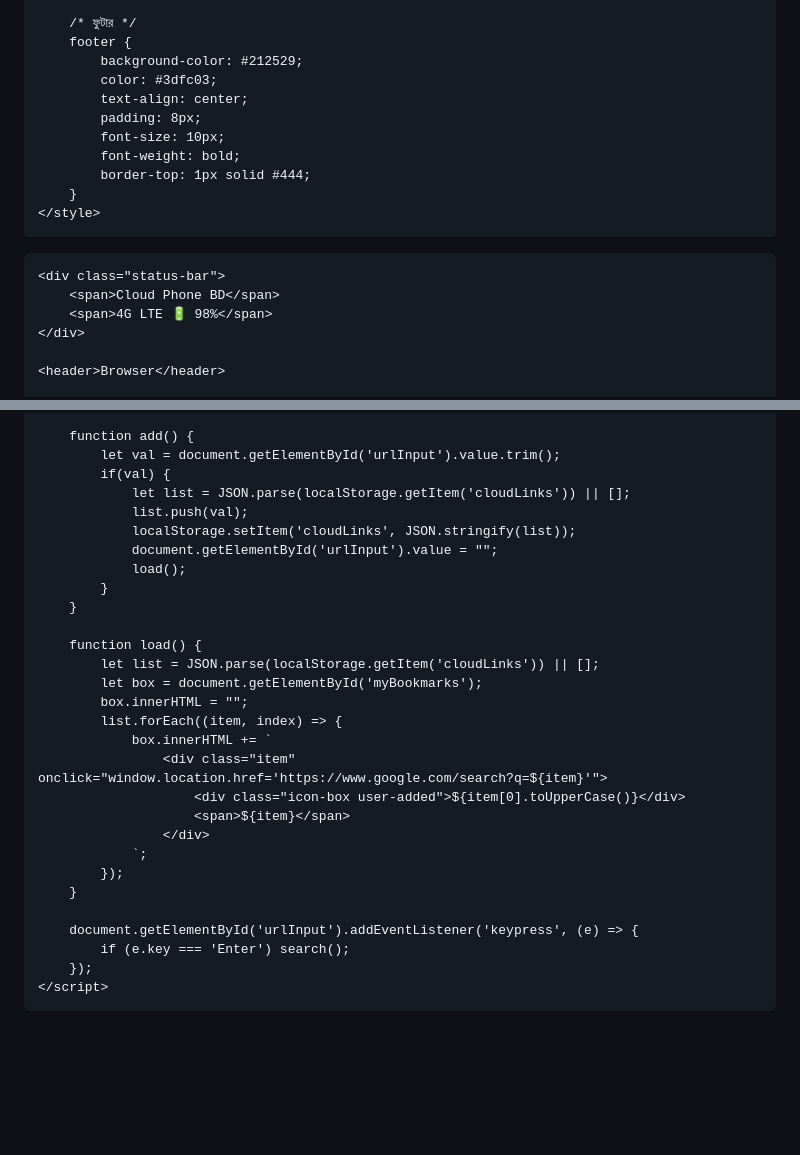
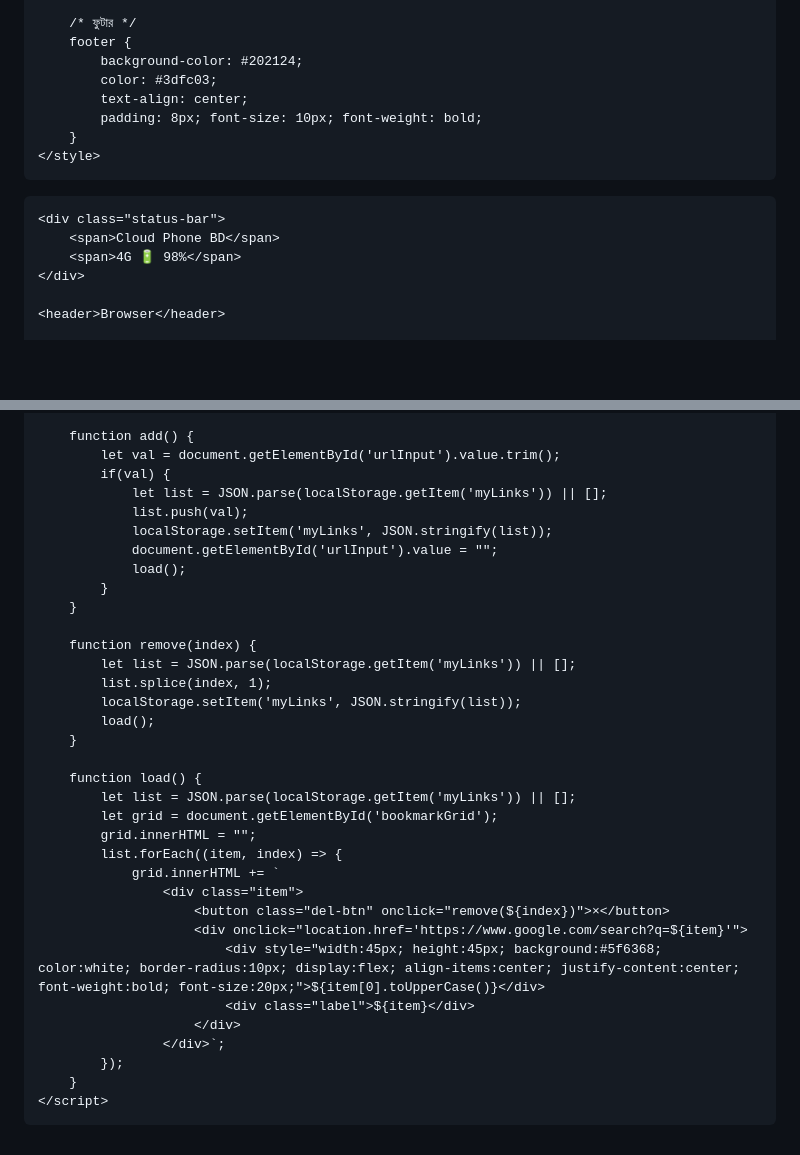
Before and after one commit to lizaislam1357911-alt/Cloud-phone-Browser, a Markdown page: README.md, 2 parts joined by grey strips. GitHub-like rendering; blank space fills up the shorter version.

```diff
--- a/README.md
+++ b/README.md
@@ -116,13 +95,10 @@
 
         /* ফুটার */
         footer {
-            background-color: #212529;
+            background-color: #202124;
             color: #3dfc03;
             text-align: center;
-            padding: 8px;
-            font-size: 10px;
-            font-weight: bold;
-            border-top: 1px solid #444;
+            padding: 8px; font-size: 10px; font-weight: bold;
         }
     </style>
 </head>
@@ -130,7 +106,7 @@
 
     <div class="status-bar">
         <span>Cloud Phone BD</span>
-        <span>4G LTE 🔋 98%</span>
+        <span>4G 🔋 98%</span>
     </div>
 
     <header>Browser</header>
@@ -184,32 +159,36 @@
         function add() {
             let val = document.getElementById('urlInput').value.trim();
             if(val) {
-                let list = JSON.parse(localStorage.getItem('cloudLinks')) || [];
+                let list = JSON.parse(localStorage.getItem('myLinks')) || [];
                 list.push(val);
-                localStorage.setItem('cloudLinks', JSON.stringify(list));
+                localStorage.setItem('myLinks', JSON.stringify(list));
                 document.getElementById('urlInput').value = "";
                 load();
             }
         }
 
+        function remove(index) {
+            let list = JSON.parse(localStorage.getItem('myLinks')) || [];
+            list.splice(index, 1);
+            localStorage.setItem('myLinks', JSON.stringify(list));
+            load();
+        }
+
         function load() {
-            let list = JSON.parse(localStorage.getItem('cloudLinks')) || [];
-            let box = document.getElementById('myBookmarks');
-            box.innerHTML = "";
+            let list = JSON.parse(localStorage.getItem('myLinks')) || [];
+            let grid = document.getElementById('bookmarkGrid');
+            grid.innerHTML = "";
             list.forEach((item, index) => {
-                box.innerHTML += `
-                    <div class="item" onclick="window.location.href='https://www.google.com/search?q=${item}'">
-                        <div class="icon-box user-added">${item[0].toUpperCase()}</div>
-                        <span>${item}</span>
-                    </div>
-                `;
+                grid.innerHTML += `
+                    <div class="item">
+                        <button class="del-btn" onclick="remove(${index})">×</button>
+                        <div onclick="location.href='https://www.google.com/search?q=${item}'">
+                            <div style="width:45px; height:45px; background:#5f6368; color:white; border-radius:10px; display:flex; align-items:center; justify-content:center; font-weight:bold; font-size:20px;">${item[0].toUpperCase()}</div>
+                            <div class="label">${item}</div>
+                        </div>
+                    </div>`;
             });
         }
-
-        document.getElementById('urlInput').addEventListener('keypress', (e) => {
-            if (e.key === 'Enter') search();
-        });
     </script>
-
 </body>
 </html>
```
Also changed, not shown: other parts of README.md (+53 -75 lines).
